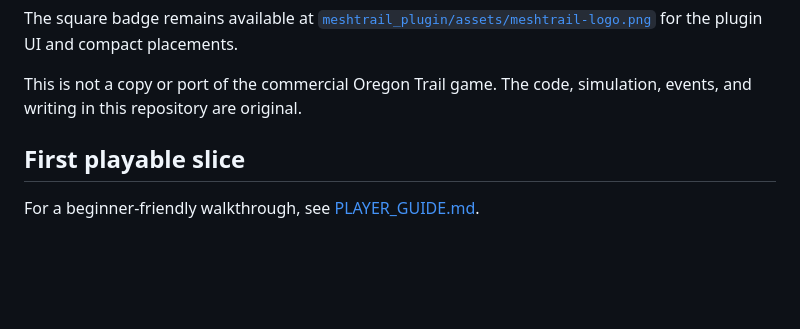
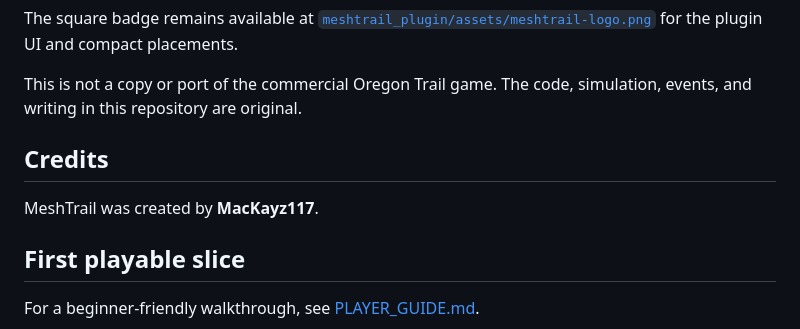
Before and after one commit to W0CES/MeshTrail, a Markdown page: README.md, the part around the change. Drawn GitHub-style; blank space fills up the shorter version.

Commit message:
Credit MacKayz117 as MeshTrail creator

```diff
--- a/README.md
+++ b/README.md
@@ -24,6 +24,10 @@ the plugin UI and compact placements.
 
 This is not a copy or port of the commercial Oregon Trail game. The code, simulation, events,
 and writing in this repository are original.
+
+## Credits
+
+MeshTrail was created by **MacKayz117**.
 
 ## First playable slice
 
```
